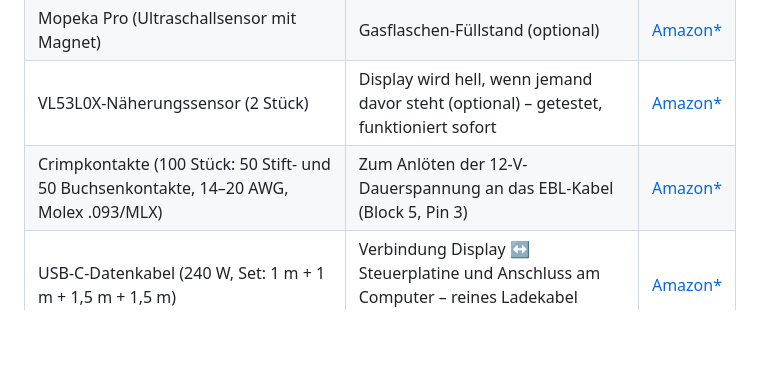
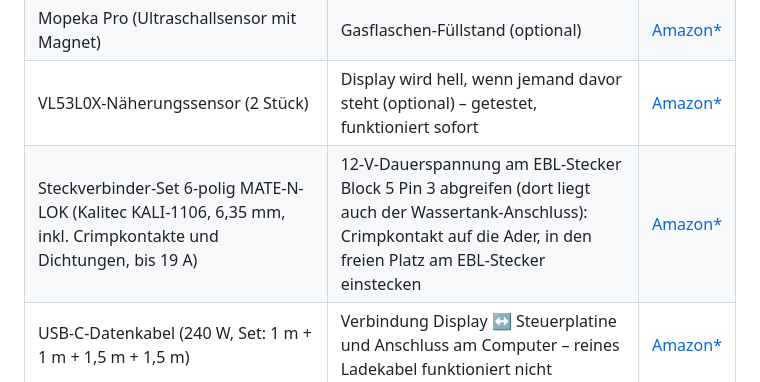
Before and after one commit to Wohnmobil-Display/Wohnmobil-Display, a Markdown page: README.md, the part around the change. Drawn GitHub-style; blank space fills up the shorter version.

Commit message:
Einkaufsliste: Crimpstifte durch MATE-N-LOK 6-polig Steckverbinder-Set ersetzt (EBL Block 5 Pin 3)

```diff
--- a/README.md
+++ b/README.md
@@ -150,7 +150,7 @@ sind vorhanden – nur die beiden Bauteile an die Kabelenden anlöten:
 | SONOFF SNZB-03P (Zigbee-Bewegungsmelder) | Alarmanlage | [Amazon\*](https://www.amazon.de/dp/B0C1GB4DVR?tag=wohnmobildisp-21) |
 | Mopeka Pro (Ultraschallsensor mit Magnet) | Gasflaschen-Füllstand (optional) | [Amazon\*](https://www.amazon.de/dp/B0GCD1Q4HP?tag=wohnmobildisp-21) |
 | VL53L0X-Näherungssensor (2 Stück) | Display wird hell, wenn jemand davor steht (optional) – getestet, funktioniert sofort | [Amazon\*](https://www.amazon.de/dp/B0FPQRKR9T?tag=wohnmobildisp-21) |
-| Crimpkontakte (100 Stück: 50 Stift- und 50 Buchsenkontakte, 14–20 AWG, Molex .093/MLX) | Zum Anlöten der 12-V-Dauerspannung an das EBL-Kabel (Block 5, Pin 3) | [Amazon\*](https://www.amazon.de/dp/B0DM92JFC7/?tag=wohnmobildisp-21) |
+| Steckverbinder-Set 6-polig MATE-N-LOK (Kalitec KALI-1106, 6,35 mm, inkl. Crimpkontakte und Dichtungen, bis 19 A) | 12-V-Dauerspannung am EBL-Stecker Block 5 Pin 3 abgreifen (dort liegt auch der Wassertank-Anschluss): Crimpkontakt auf die Ader, in den freien Platz am EBL-Stecker einstecken | [Amazon\*](https://www.amazon.de/dp/B0DP58HVVM/?tag=wohnmobildisp-21) |
 | USB-C-Datenkabel (240 W, Set: 1 m + 1 m + 1,5 m + 1,5 m) | Verbindung Display ↔ Steuerplatine und Anschluss am Computer – reines Ladekabel funktioniert nicht | [Amazon\*](https://www.amazon.de/dp/B0GX5WF5B9/?tag=wohnmobildisp-21) |
 | Schrauben M3 × 8 mm (100 Stück, Edelstahl, Flachkopf, vollgewinde) | Montage | [Amazon\*](https://www.amazon.de/dp/B0FHGSGFY4/?tag=wohnmobildisp-21) |
 
```
